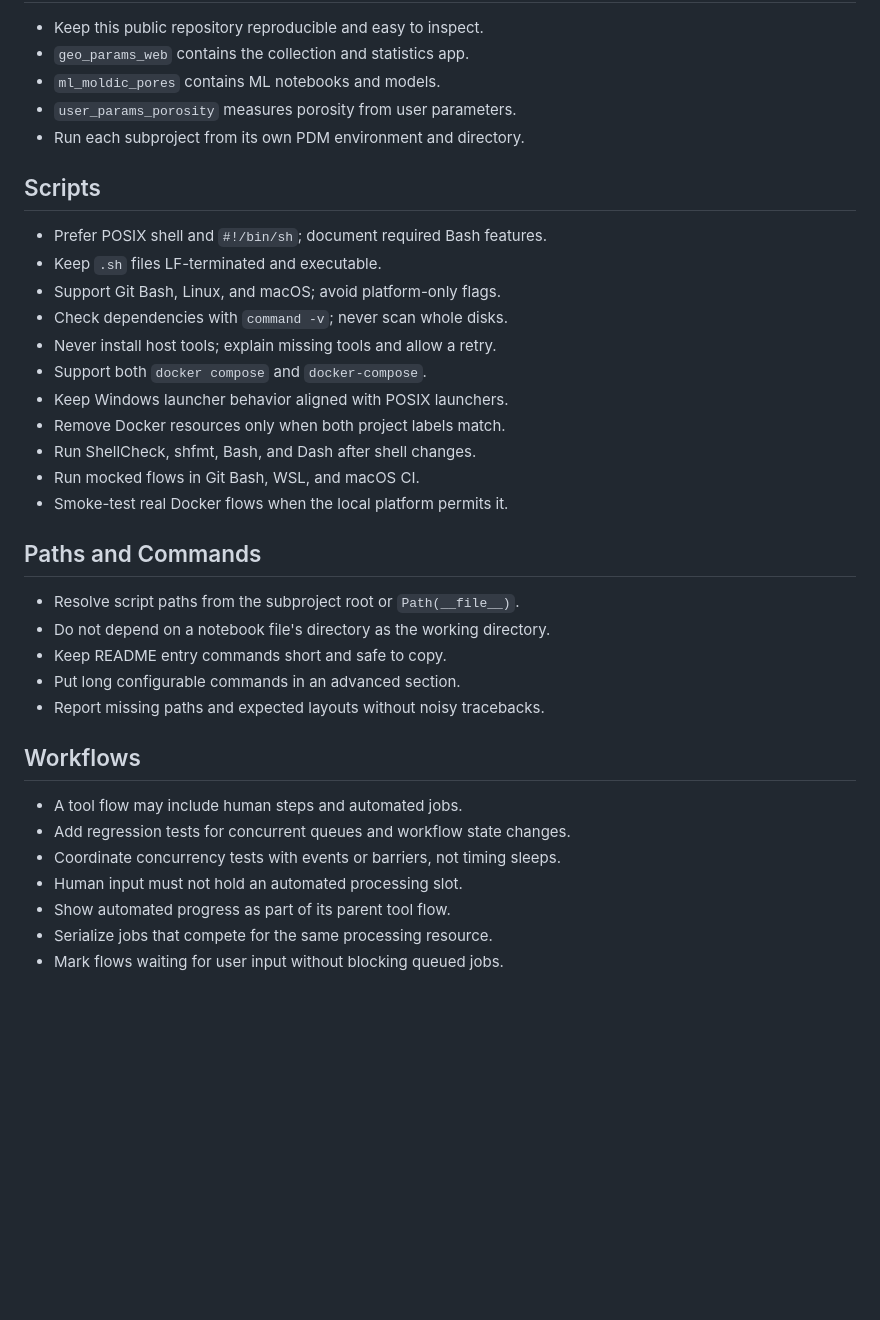
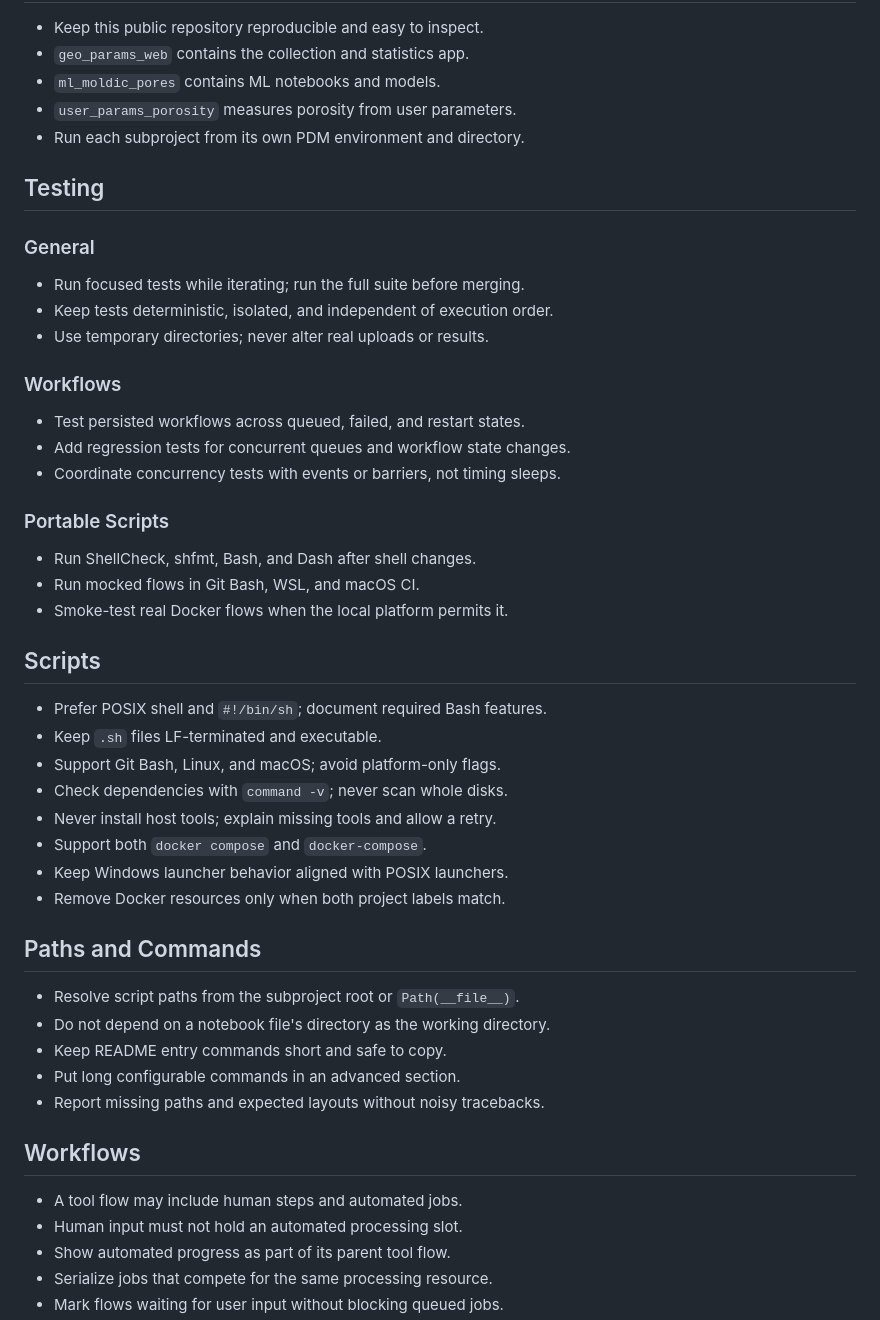
Before and after one commit to masbicudo/GeoParams-Web-and-ML-Moldic-Pores-Toolkit, a Markdown page: AGENTS.md, the part around the change. Drawn GitHub-style; blank space fills up the shorter version.

Commit message:
Organize repository testing guidance

```diff
--- a/AGENTS.md
+++ b/AGENTS.md
@@ -46,6 +46,26 @@
 - `user_params_porosity` measures porosity from user parameters.
 - Run each subproject from its own PDM environment and directory.
 
+## Testing
+
+### General
+
+- Run focused tests while iterating; run the full suite before merging.
+- Keep tests deterministic, isolated, and independent of execution order.
+- Use temporary directories; never alter real uploads or results.
+
+### Workflows
+
+- Test persisted workflows across queued, failed, and restart states.
+- Add regression tests for concurrent queues and workflow state changes.
+- Coordinate concurrency tests with events or barriers, not timing sleeps.
+
+### Portable Scripts
+
+- Run ShellCheck, shfmt, Bash, and Dash after shell changes.
+- Run mocked flows in Git Bash, WSL, and macOS CI.
+- Smoke-test real Docker flows when the local platform permits it.
+
 ## Scripts
 
 - Prefer POSIX shell and `#!/bin/sh`; document required Bash features.
@@ -56,9 +76,6 @@
 - Support both `docker compose` and `docker-compose`.
 - Keep Windows launcher behavior aligned with POSIX launchers.
 - Remove Docker resources only when both project labels match.
-- Run ShellCheck, shfmt, Bash, and Dash after shell changes.
-- Run mocked flows in Git Bash, WSL, and macOS CI.
-- Smoke-test real Docker flows when the local platform permits it.
 
 ## Paths and Commands
 
@@ -71,8 +88,6 @@
 ## Workflows
 
 - A tool flow may include human steps and automated jobs.
-- Add regression tests for concurrent queues and workflow state changes.
-- Coordinate concurrency tests with events or barriers, not timing sleeps.
 - Human input must not hold an automated processing slot.
 - Show automated progress as part of its parent tool flow.
 - Serialize jobs that compete for the same processing resource.
```
